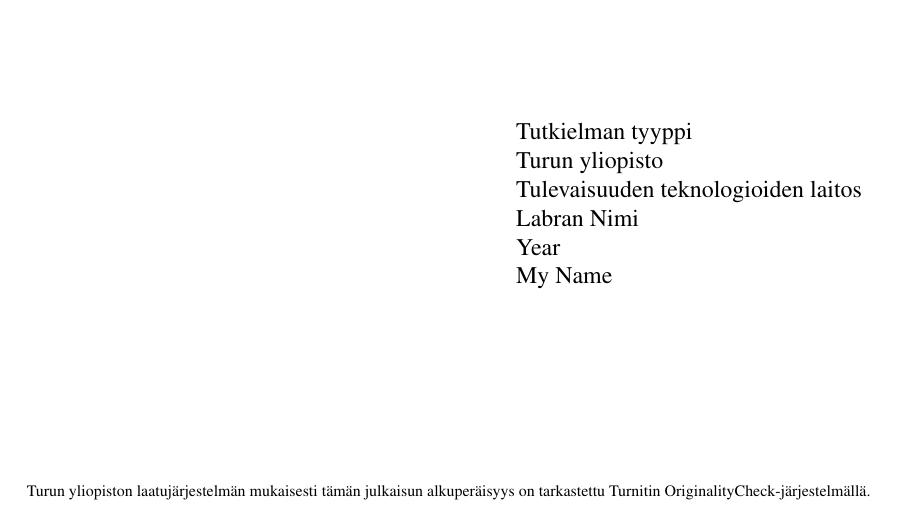
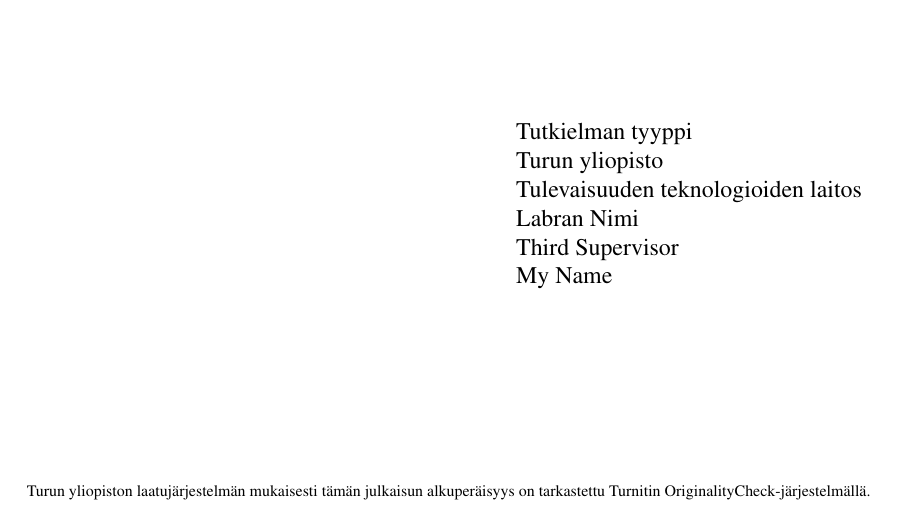
Before and after one commit to alright21/thesis, a LaTeX thesis (latex/Tutkielma.tex): part of page 1 of 8 before the commit and part of page 2 of 9 after it, cut so that both start at the same text. Compiled offline with pdfLaTeX.

Commit message:
Update Tutkielma.tex

```diff
--- a/latex/Tutkielma.tex
+++ b/latex/Tutkielma.tex
@@ -102,6 +102,7 @@
 {Name of Thesis}
 {First Supervisor}
 {Second Supervisor}
+{Third Supervisor}
 {Year}
 {Month}
 {Kuukausi}
```
